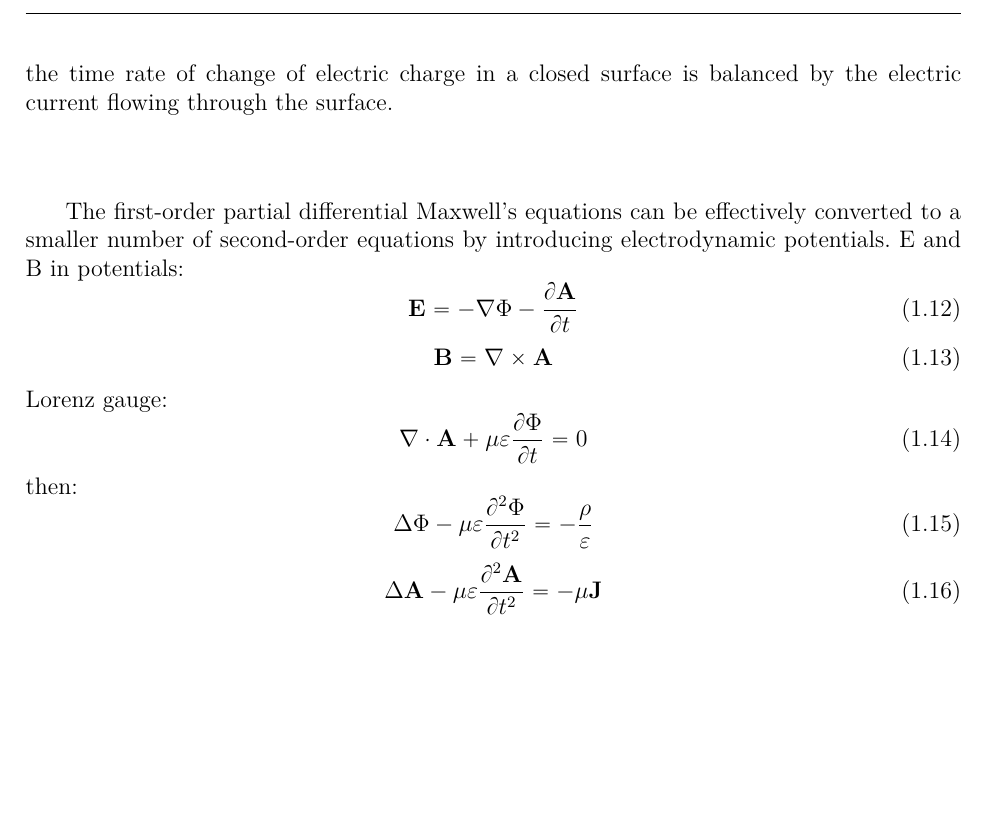
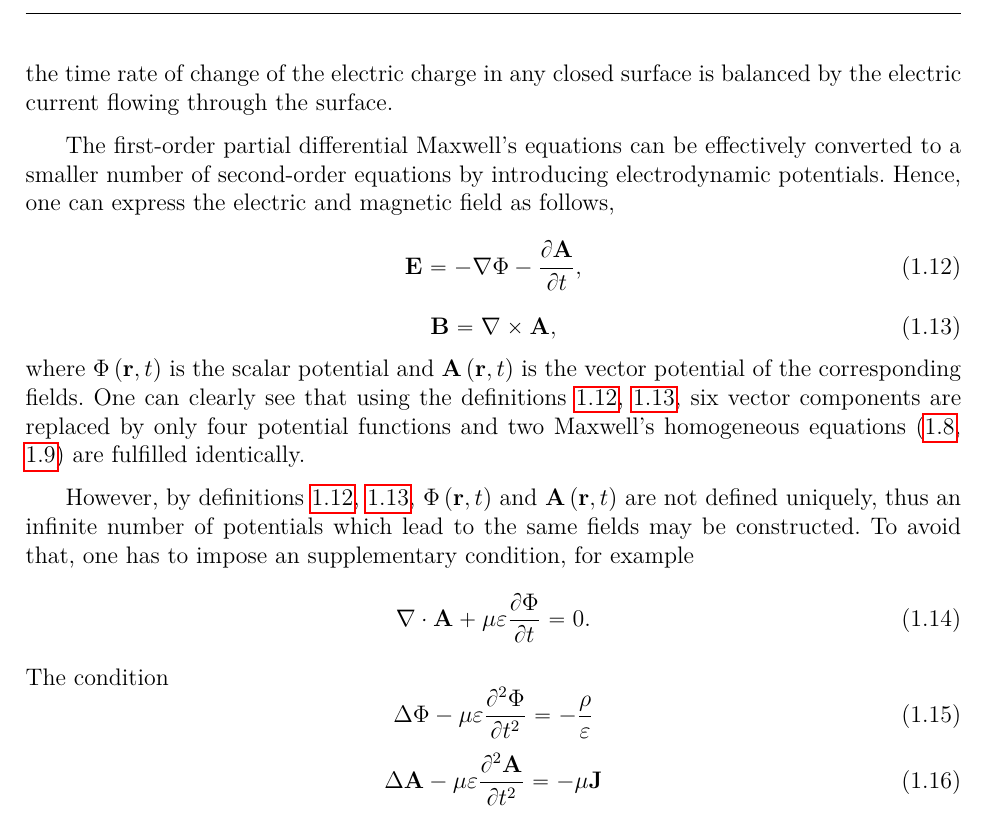
Before and after one commit to valenpe7/master_thesis, a LaTeX thesis (src/main.tex, which reads src/dat/5.1.tex): part of page 16 of 80, cut so that both start at the same text, the shorter picture padded with empty space. Compiled offline with pdfLaTeX.

Commit message:
electrodynamic potentials

```diff
--- a/src/dat/5.1.tex
+++ b/src/dat/5.1.tex
@@ -55,21 +57,25 @@ By combining the time derivative of the equation \ref{1.7} with the divergence o
 \label{1.11}
 \div{\vec{J}} + \diffp{\rho}{t} = 0.
 \end{equation}
-The equation \ref{1.11}, which is frequently referred to as the equation of continuity, expresses nothing but the conservation of total electric charge in an isolated system. In other words, the time rate of change of electric charge in a closed surface is balanced by the electric current flowing through the surface.
+The equation \ref{1.11}, which is frequently referred to as the equation of continuity, expresses nothing but the conservation of total electric charge in an isolated system. In other words, the time rate of change of the electric charge in any closed surface is balanced by the electric current flowing through the surface.
 
-The first-order partial differential Maxwell's equations can be effectively converted to a smaller number of second-order equations by introducing electrodynamic potentials.
-E and B in potentials:
+The first-order partial differential Maxwell's equations can be effectively converted to a smaller number of second-order equations by introducing electrodynamic potentials. Hence, one can express the electric and magnetic field as follows,
 \begin{equation}
-\vec{E} = -\grad{\Phi} - \diffp{\vec{A}}{t}
+\label{1.12}
+\vec{E} = -\grad{\Phi} - \diffp{\vec{A}}{t},
 \end{equation}
 \begin{equation}
-\vec{B} = \rot{\vec{A}}
+\label{1.13}
+\vec{B} = \rot{\vec{A}},
 \end{equation}
-Lorenz gauge:
+where $ \Phi\left(\vec{r}, t \right) $ is the scalar potential and $ \vec{A}\left(\vec{r}, t \right) $ is the vector potential of the corresponding fields. One can clearly see that using the definitions \ref{1.12}, \ref{1.13}, six vector components are replaced by only four potential functions and two Maxwell's homogeneous equations (\ref{1.8}, \ref{1.9}) are fulfilled identically.
+
+However, by definitions \ref{1.12}, \ref{1.13}, $ \Phi\left(\vec{r}, t \right) $ and $ \vec{A}\left(\vec{r}, t \right) $ are not defined uniquely, thus an infinite number of potentials which lead to the same fields may be constructed. To avoid that, one has to impose an supplementary condition, for example
 \begin{equation}
-\div{\vec{A}} + \mu \varepsilon \diffp{\Phi}{t} = 0
+\label{1.14}
+\div{\vec{A}} + \mu \varepsilon \diffp{\Phi}{t} = 0.
 \end{equation}
-then:
+The condition
 \begin{equation}
 \laplace{\Phi} - \mu \varepsilon \diffp[2]{\Phi}{t} = -\frac{\rho}{\varepsilon}
 \end{equation}
```
Also changed, not shown: src/dat/5.1.tex (4 more changed lines).
